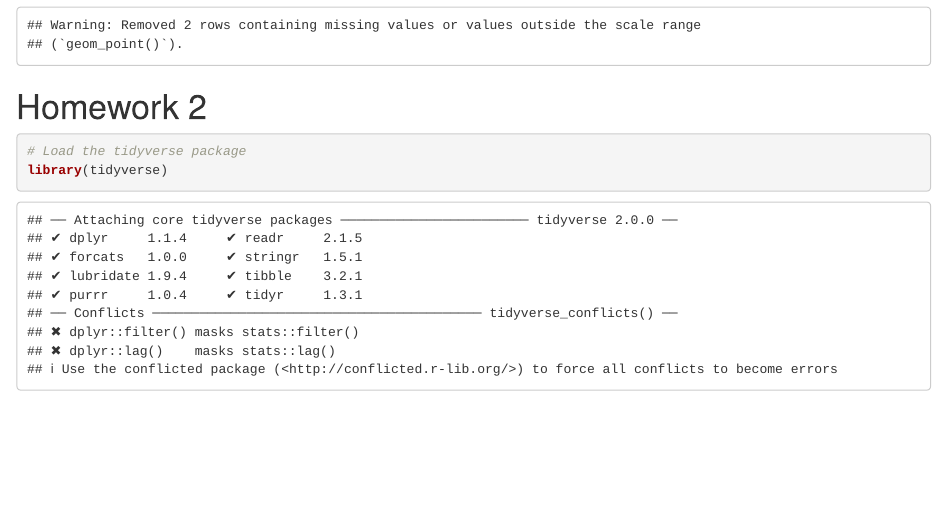
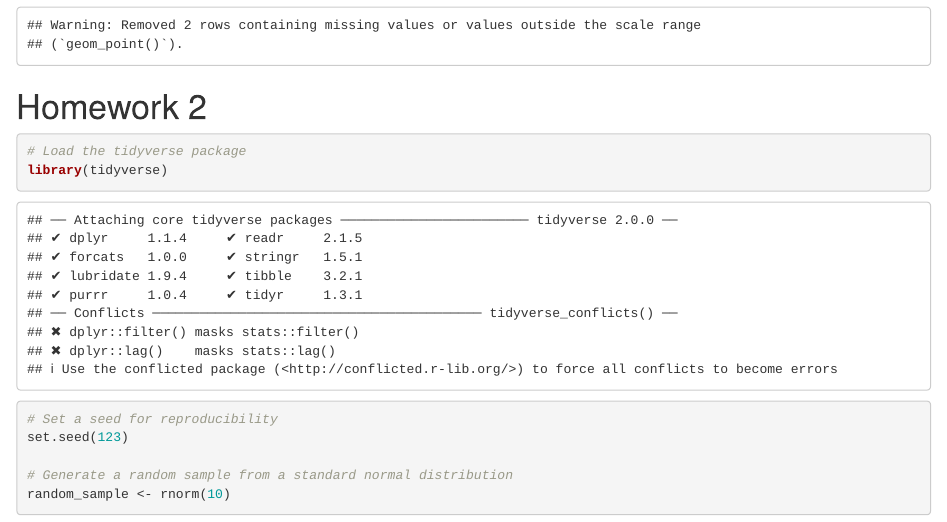
Before and after one commit to tingyusally/p8105_hw1_tq2171, an R Markdown document (p8105_hw1_tq2171.Rmd): the page in a window 1100 px wide, from 1330 px down. Rendered offline with R 4.5, knitr and Pandoc, with nearby package versions.

Commit message:
create a random sample of size 10 from a standard Normal distribution

````diff
--- a/p8105_hw1_tq2171.Rmd
+++ b/p8105_hw1_tq2171.Rmd
@@ -52,4 +52,10 @@ ggsave("scatterplot.png", plot = scatter_plot, width = 6, height = 4, dpi = 300)
 ```{r}
 # Load the tidyverse package
 library(tidyverse)
+
+# Set a seed for reproducibility
+set.seed(123)
+
+# Generate a random sample from a standard normal distribution
+random_sample <- rnorm(10)
 ```
````
